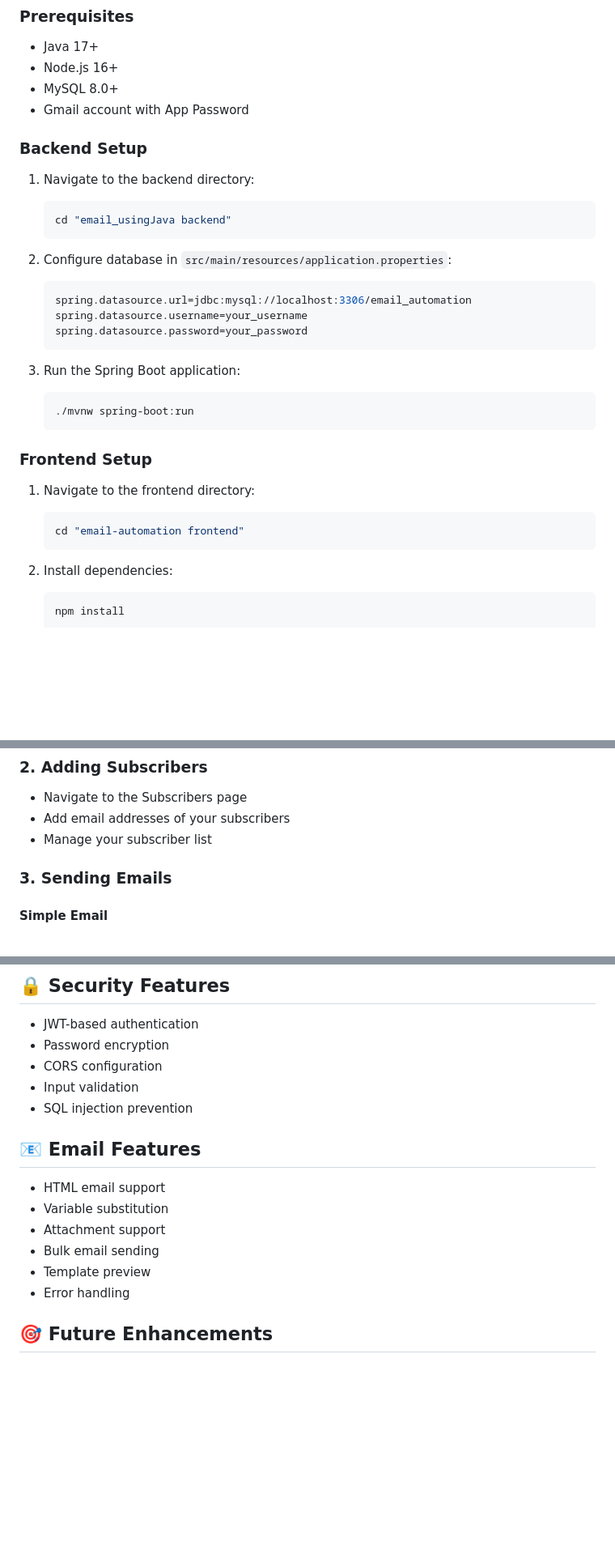
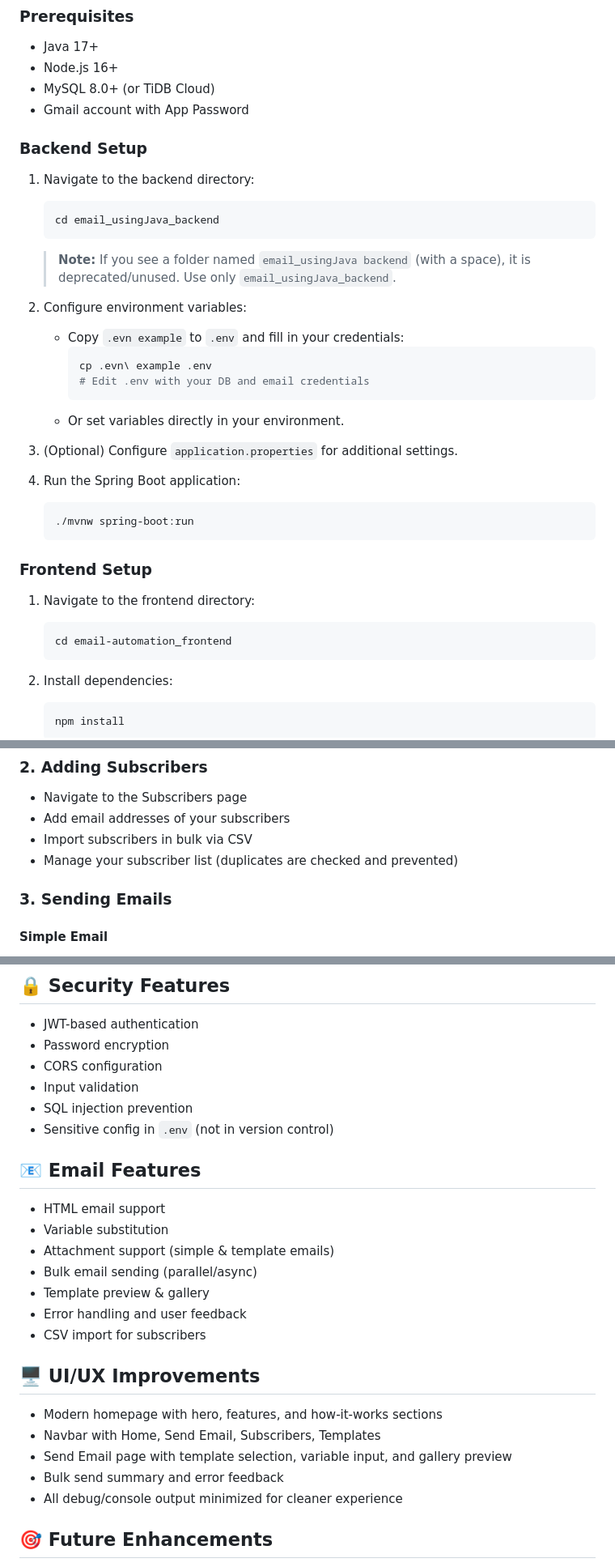
Before and after one commit to vrajgatla/Email-autmotaion, a Markdown page: README.md, 3 parts joined by grey strips. Shown: that part at 81% size. Drawn GitHub-style; blank space fills up the shorter version.

````diff
--- a/README.md
+++ b/README.md
@@ -48,23 +50,27 @@ The system includes several pre-built templates:
 ### Prerequisites
 - Java 17+
 - Node.js 16+
-- MySQL 8.0+
+- MySQL 8.0+ (or TiDB Cloud)
 - Gmail account with App Password
 
 ### Backend Setup
 1. Navigate to the backend directory:
    ```bash
-   cd "email_usingJava backend"
+   cd email_usingJava_backend
    ```
+   > **Note:** If you see a folder named `email_usingJava backend` (with a space), it is deprecated/unused. Use only `email_usingJava_backend`.
 
-2. Configure database in `src/main/resources/application.properties`:
-   ```properties
-   spring.datasource.url=jdbc:mysql://localhost:3306/email_automation
-   spring.datasource.username=your_username
-   spring.datasource.password=your_password
-   ```
+2. Configure environment variables:
+   - Copy `.evn example` to `.env` and fill in your credentials:
+     ```bash
+     cp .evn\ example .env
+     # Edit .env with your DB and email credentials
+     ```
+   - Or set variables directly in your environment.
 
-3. Run the Spring Boot application:
+3. (Optional) Configure `application.properties` for additional settings.
+
+4. Run the Spring Boot application:
    ```bash
    ./mvnw spring-boot:run
    ```
@@ -72,7 +78,7 @@ The system includes several pre-built templates:
 ### Frontend Setup
 1. Navigate to the frontend directory:
    ```bash
-   cd "email-automation frontend"
+   cd email-automation_frontend
    ```
 
 2. Install dependencies:
@@ -112,7 +125,8 @@ Templates are located in `email_usingJava backend/src/main/resources/templates/`
 ### 2. Adding Subscribers
 - Navigate to the Subscribers page
 - Add email addresses of your subscribers
-- Manage your subscriber list
+- Import subscribers in bulk via CSV
+- Manage your subscriber list (duplicates are checked and prevented)
 
 ### 3. Sending Emails
 
@@ -191,14 +186,23 @@ Each template has specific variables that need to be filled:
 - CORS configuration
 - Input validation
 - SQL injection prevention
+- Sensitive config in `.env` (not in version control)
 
 ## 📧 Email Features
 - HTML email support
 - Variable substitution
-- Attachment support
-- Bulk email sending
-- Template preview
-- Error handling
+- Attachment support (simple & template emails)
+- Bulk email sending (parallel/async)
+- Template preview & gallery
+- Error handling and user feedback
+- CSV import for subscribers
+
+## 🖥️ UI/UX Improvements
+- Modern homepage with hero, features, and how-it-works sections
+- Navbar with Home, Send Email, Subscribers, Templates
+- Send Email page with template selection, variable input, and gallery preview
+- Bulk send summary and error feedback
+- All debug/console output minimized for cleaner experience
 
 ## 🎯 Future Enhancements
 - Email scheduling
````
Also changed, not shown: other parts of README.md (+25 -33 lines).
